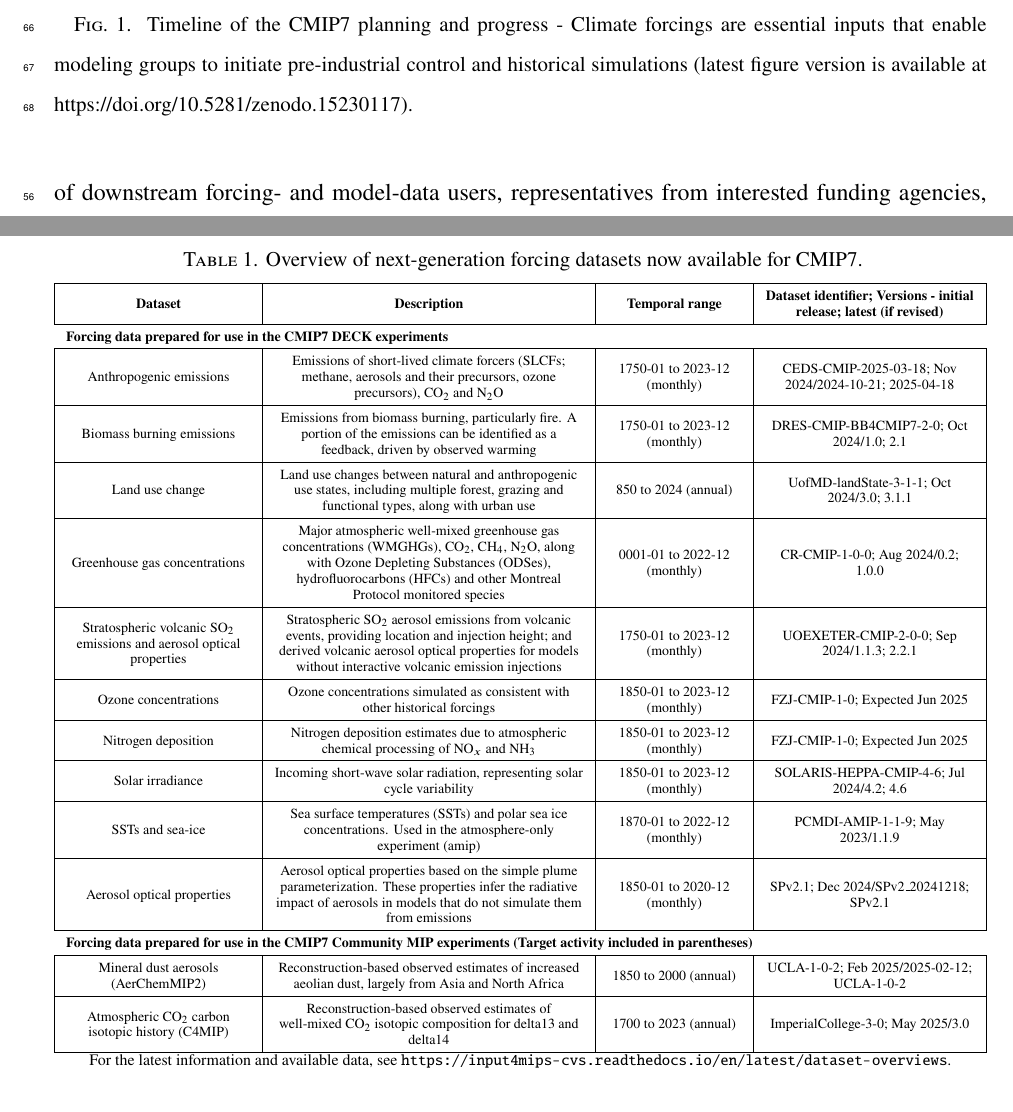
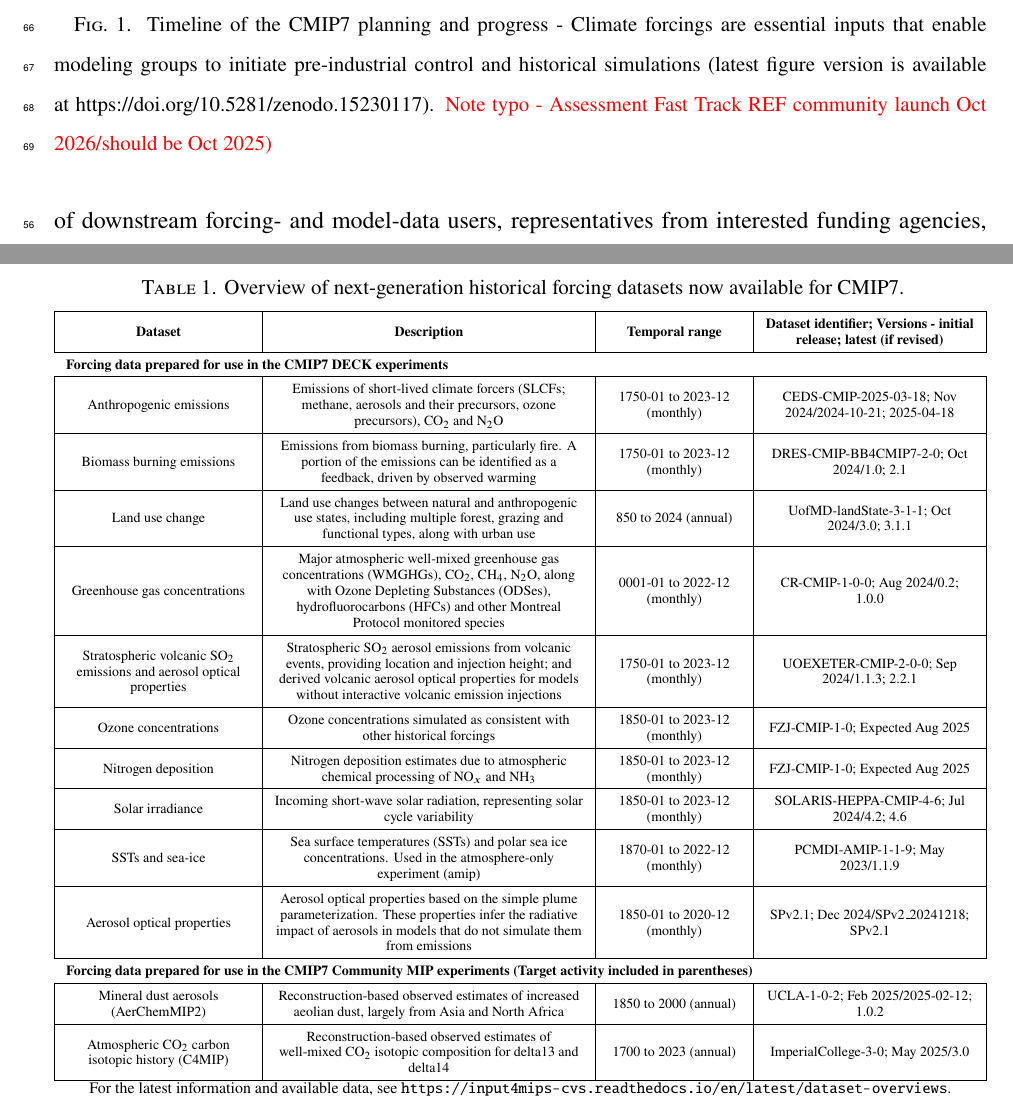
Before and after one commit to durack1/Duracketal25-ForcingWorkshopSummary, a LaTeX document (Duracketal25b-BAMS.tex): two parts of pages 5 and 6 of 16, joined at a grey line, cut so that both start at the same text. Compiled offline with pdfLaTeX.

Commit message:
updated table entries to latest data; Robock Fig1 REF timing typo

```diff
--- a/Duracketal25b-BAMS.tex
+++ b/Duracketal25b-BAMS.tex
@@ -146,7 +146,7 @@ The team set out to develop next-generation datasets on a tight timeline (see Fi
 	\renewcommand\tabularxcolumn[1]{m{#1}}% for vertical centering text in X column
 	\scriptsize
 	\centering
-	\caption{Overview of next-generation forcing datasets now available for CMIP7.}
+	\caption{Overview of next-generation historical forcing datasets now available for CMIP7.}
 	\begin{tabularx}{1\textwidth} {
 		| >{\centering\arraybackslash\hsize=.22\hsize}X
 		| >{\centering\arraybackslash\hsize=.37\hsize}X
@@ -161,13 +161,13 @@ The team set out to develop next-generation datasets on a tight timeline (see Fi
 	Land use change & Land use changes between natural and anthropogenic use states, including multiple forest, grazing and functional types, along with urban use & 850 to 2024 (annual) & UofMD-landState-3-1-1; Oct 2024/3.0; 3.1.1 \\ \hline
 	Greenhouse gas concentrations & Major atmospheric well-mixed greenhouse gas concentrations (WMGHGs), CO$_{2}$, CH$_{4}$, N$_{2}$O, along with Ozone Depleting Substances (ODSes), hydrofluorocarbons (HFCs) and other Montreal Protocol monitored species & 0001-01 to 2022-12 (monthly) & CR-CMIP-1-0-0; Aug 2024/0.2; 1.0.0 \\ \hline
 	Stratospheric volcanic SO$_{2}$ emissions and aerosol optical properties & Stratospheric SO$_{2}$ aerosol emissions from volcanic events, providing location and injection height; and derived volcanic aerosol optical properties for models without interactive volcanic emission injections & 1750-01 to 2023-12 (monthly) & UOEXETER-CMIP-2-0-0; Sep 2024/1.1.3; 2.2.1 \\ \hline
-	Ozone concentrations & Ozone concentrations simulated as consistent with other historical forcings & 1850-01 to 2023-12 (monthly) & FZJ-CMIP-1-0; Expected Jun 2025 \\ \hline
-	Nitrogen deposition & Nitrogen deposition estimates due to atmospheric chemical processing of NO$_{x}$ and NH$_{3}$ & 1850-01 to 2023-12 (monthly) & FZJ-CMIP-1-0; Expected Jun 2025 \\ \hline
+	Ozone concentrations & Ozone concentrations simulated as consistent with other historical forcings & 1850-01 to 2023-12 (monthly) & FZJ-CMIP-1-0; Expected Aug 2025 \\ \hline
+	Nitrogen deposition & Nitrogen deposition estimates due to atmospheric chemical processing of NO$_{x}$ and NH$_{3}$ & 1850-01 to 2023-12 (monthly) & FZJ-CMIP-1-0; Expected Aug 2025 \\ \hline
 	Solar irradiance & Incoming short-wave solar radiation, representing solar cycle variability & 1850-01 to 2023-12 (monthly) & SOLARIS-HEPPA-CMIP-4-6; Jul 2024/4.2; 4.6 \\ \hline
 	SSTs and sea-ice & Sea surface temperatures (SSTs) and polar sea ice concentrations. Used in the atmosphere-only experiment (amip) & 1870-01 to 2022-12 (monthly) & PCMDI-AMIP-1-1-9; May 2023/1.1.9 \\ \hline
 	Aerosol optical properties & Aerosol optical properties based on the simple plume parameterization. These properties infer the radiative impact of aerosols in models that do not simulate them from emissions & 1850-01 to 2020-12 (monthly) & SPv2.1; Dec 2024/SPv2\_20241218; SPv2.1 \\ \hline
 	\multicolumn{4}{l}{\textbf{Forcing data prepared for use in the CMIP7 Community MIP experiments (Target activity included in parentheses)}} \\ \hline
-	Mineral dust aerosols (AerChemMIP2) & Reconstruction-based observed estimates of increased aeolian dust, largely from Asia and North Africa  & 1850 to 2000 (annual) & UCLA-1-0-2; Feb 2025/2025-02-12; UCLA-1-0-2 \\ \hline
+	Mineral dust aerosols (AerChemMIP2) & Reconstruction-based observed estimates of increased aeolian dust, largely from Asia and North Africa  & 1850 to 2000 (annual) & UCLA-1-0-2; Feb 2025/2025-02-12; 1.0.2 \\ \hline
 	Atmospheric CO$_{2}$ carbon isotopic history (C4MIP) & Reconstruction-based observed estimates of well-mixed CO$_{2}$ isotopic composition for delta13 and delta14 & 1700 to 2023 (annual) & ImperialCollege-3-0; May 2025/3.0 \\ \hline
 	\end{tabularx}
 \label{tab:t1}
@@ -177,7 +177,7 @@ The team set out to develop next-generation datasets on a tight timeline (see Fi
 
 \begin{figure}[t]
 	 \noindent\includegraphics[width=\textwidth,angle=0]{250515_Fig1.pdf}\\
-	 \caption{Timeline of the CMIP7 planning and progress - Climate forcings are essential inputs that enable modeling groups to initiate pre-industrial control and historical simulations (latest figure version is available at https://doi.org/10.5281/zenodo.15230117).}
+	 \caption{Timeline of the CMIP7 planning and progress - Climate forcings are essential inputs that enable modeling groups to initiate pre-industrial control and historical simulations (latest figure version is available at https://doi.org/10.5281/zenodo.15230117). \cred{Note typo - Assessment Fast Track REF community launch Oct 2026/should be Oct 2025)}}
 	 \label{fig:f1}
 \end{figure}
 
```
